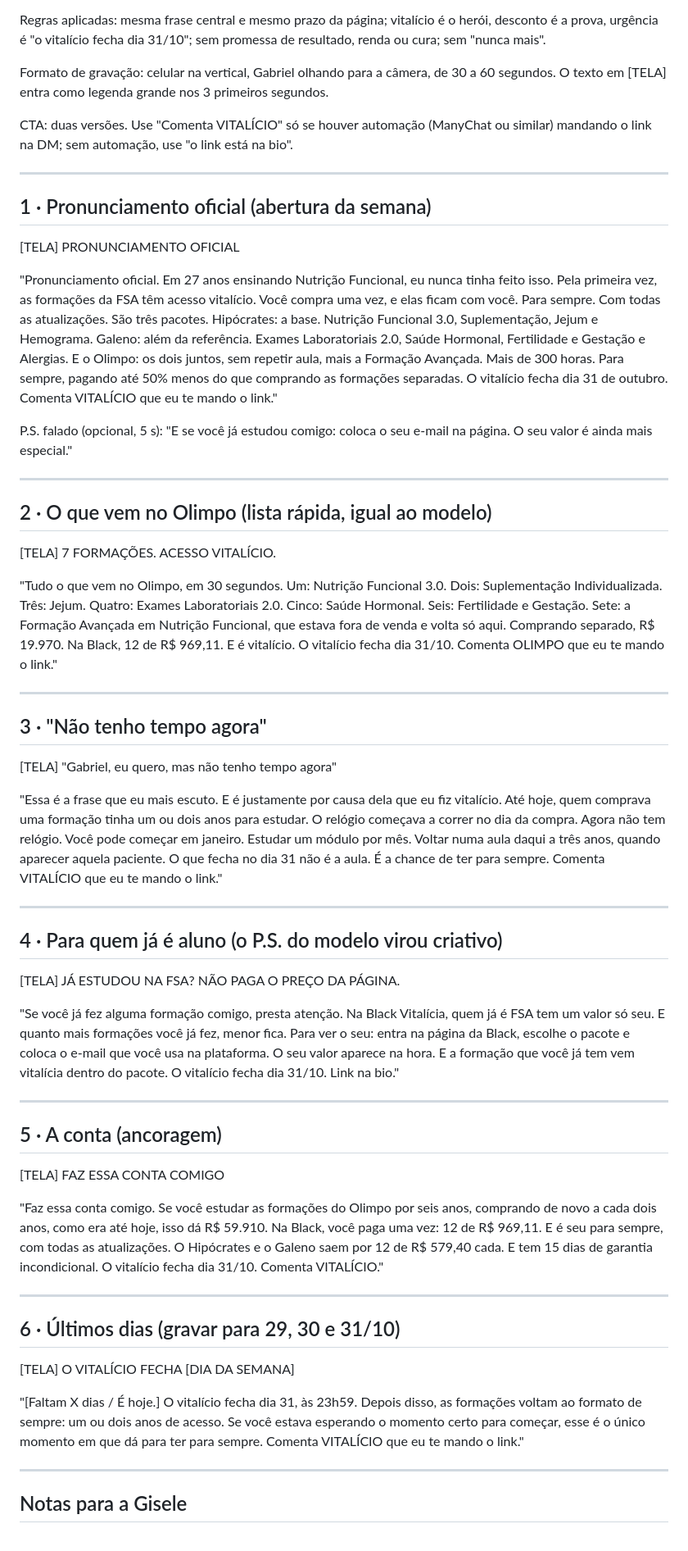
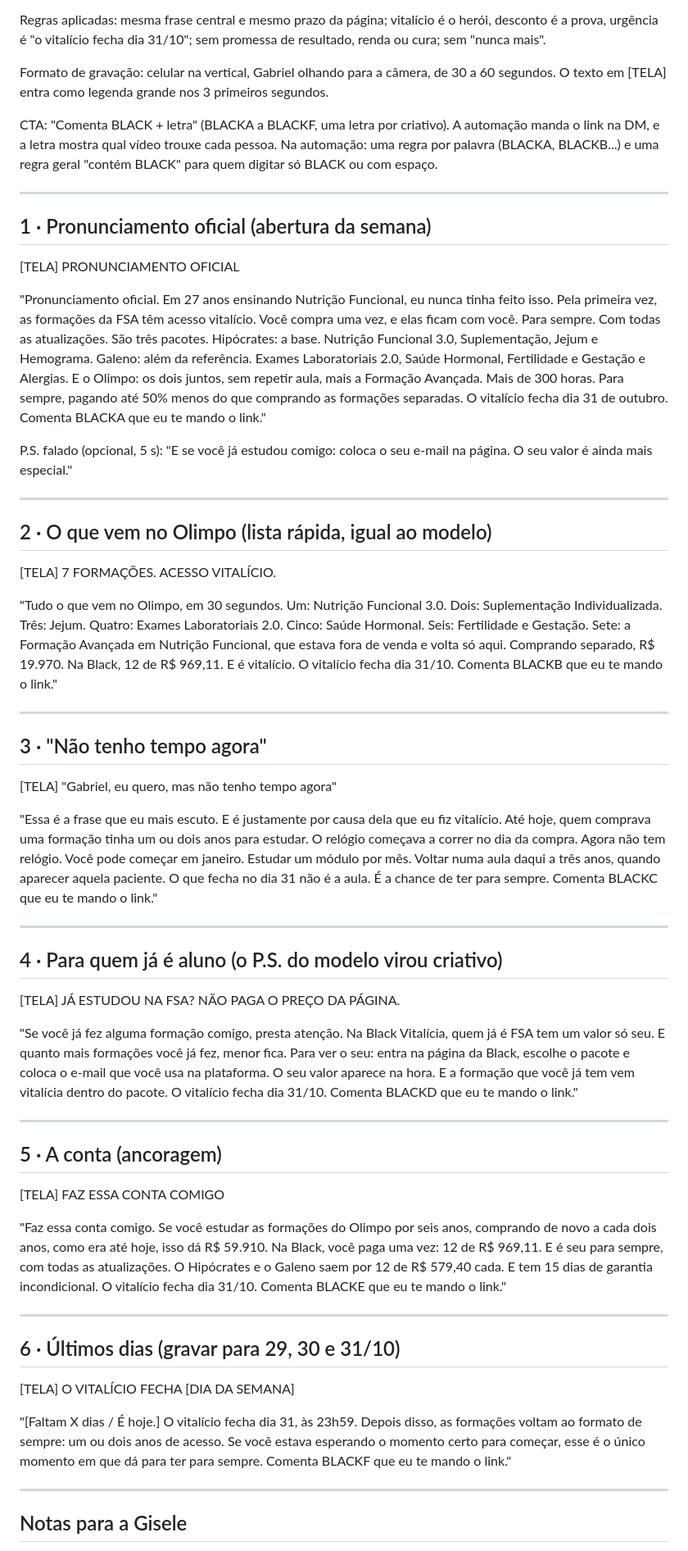
Before and after one commit to GiseleHedler/laboratorio-conteudo, a Markdown page: fsa/campanha-black/criativos-gabriel-gravar.md, the part around the change. Shown at 82% size. Drawn GitHub-style.

Commit message:
Criativos Gabriel: CTA com palavra BLACK + letra por criativo
Co-Authored-By: Claude Opus 5.5 <noreply@anthropic.com>
Claude-Session: https://claude.ai/code/session_01KgesPtUiFaTyPjQzLX5smy

```diff
--- a/fsa/campanha-black/criativos-gabriel-gravar.md
+++ b/fsa/campanha-black/criativos-gabriel-gravar.md
@@ -6,7 +6,7 @@ Regras aplicadas: mesma frase central e mesmo prazo da página; vitalício é o
 
 Formato de gravação: celular na vertical, Gabriel olhando para a câmera, de 30 a 60 segundos. O texto em [TELA] entra como legenda grande nos 3 primeiros segundos.
 
-CTA: duas versões. Use "Comenta VITALÍCIO" só se houver automação (ManyChat ou similar) mandando o link na DM; sem automação, use "o link está na bio".
+CTA: "Comenta BLACK + letra" (BLACKA a BLACKF, uma letra por criativo). A automação manda o link na DM, e a letra mostra qual vídeo trouxe cada pessoa. Na automação: uma regra por palavra (BLACKA, BLACKB...) e uma regra geral "contém BLACK" para quem digitar só BLACK ou com espaço.
 
 ---
 
@@ -22,7 +22,7 @@ Galeno: além da referência. Exames Laboratoriais 2.0, Saúde Hormonal, Fertili
 E o Olimpo: os dois juntos, sem repetir aula, mais a Formação Avançada. Mais de 300 horas.
 Para sempre, pagando até 50% menos do que comprando as formações separadas.
 O vitalício fecha dia 31 de outubro.
-Comenta VITALÍCIO que eu te mando o link."
+Comenta BLACKA que eu te mando o link."
 
 P.S. falado (opcional, 5 s): "E se você já estudou comigo: coloca o seu e-mail na página. O seu valor é ainda mais especial."
 
@@ -40,7 +40,7 @@ Cinco: Saúde Hormonal.
 Seis: Fertilidade e Gestação.
 Sete: a Formação Avançada em Nutrição Funcional, que estava fora de venda e volta só aqui.
 Comprando separado, R$ 19.970. Na Black, 12 de R$ 969,11. E é vitalício.
-O vitalício fecha dia 31/10. Comenta OLIMPO que eu te mando o link."
+O vitalício fecha dia 31/10. Comenta BLACKB que eu te mando o link."
 
 ---
 
@@ -51,7 +51,7 @@ O vitalício fecha dia 31/10. Comenta OLIMPO que eu te mando o link."
 Até hoje, quem comprava uma formação tinha um ou dois anos para estudar. O relógio começava a correr no dia da compra.
 Agora não tem relógio. Você pode começar em janeiro. Estudar um módulo por mês. Voltar numa aula daqui a três anos, quando aparecer aquela paciente.
 O que fecha no dia 31 não é a aula. É a chance de ter para sempre.
-Comenta VITALÍCIO que eu te mando o link."
+Comenta BLACKC que eu te mando o link."
 
 ---
 
@@ -62,7 +62,7 @@ Comenta VITALÍCIO que eu te mando o link."
 Na Black Vitalícia, quem já é FSA tem um valor só seu. E quanto mais formações você já fez, menor fica.
 Para ver o seu: entra na página da Black, escolhe o pacote e coloca o e-mail que você usa na plataforma. O seu valor aparece na hora.
 E a formação que você já tem vem vitalícia dentro do pacote.
-O vitalício fecha dia 31/10. Link na bio."
+O vitalício fecha dia 31/10. Comenta BLACKD que eu te mando o link."
 
 ---
 
@@ -74,7 +74,7 @@ Se você estudar as formações do Olimpo por seis anos, comprando de novo a cad
 Na Black, você paga uma vez: 12 de R$ 969,11. E é seu para sempre, com todas as atualizações.
 O Hipócrates e o Galeno saem por 12 de R$ 579,40 cada.
 E tem 15 dias de garantia incondicional.
-O vitalício fecha dia 31/10. Comenta VITALÍCIO."
+O vitalício fecha dia 31/10. Comenta BLACKE que eu te mando o link."
 
 ---
 
@@ -84,7 +84,7 @@ O vitalício fecha dia 31/10. Comenta VITALÍCIO."
 "[Faltam X dias / É hoje.] O vitalício fecha dia 31, às 23h59.
 Depois disso, as formações voltam ao formato de sempre: um ou dois anos de acesso.
 Se você estava esperando o momento certo para começar, esse é o único momento em que dá para ter para sempre.
-Comenta VITALÍCIO que eu te mando o link."
+Comenta BLACKF que eu te mando o link."
 
 ---
 
```
